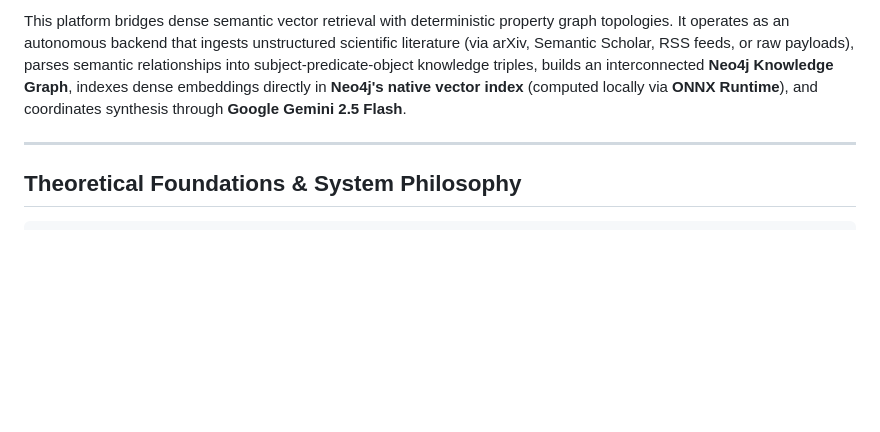
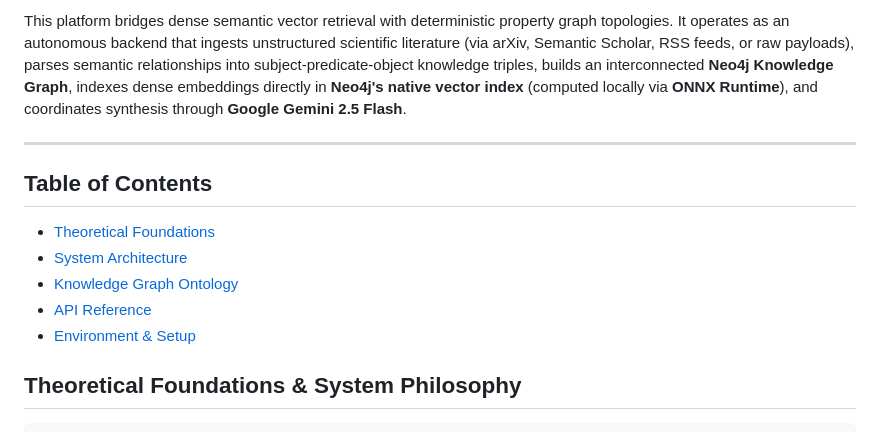
Before and after one commit to yashvisharma1204/research-agent, a Markdown page: README.md, the part around one of its changes. Drawn GitHub-style; blank space fills up the shorter version.

Commit message:
Enhance README with Live Demo badge and TOC
Added a Live Demo badge and Table of Contents to README.

```diff
--- a/README.md
+++ b/README.md
@@ -23,6 +25,14 @@ The **Self-Evolving Research Agent (Research Workbench)** is a production-grade,
 This platform bridges dense semantic vector retrieval with deterministic property graph topologies. It operates as an autonomous backend that ingests unstructured scientific literature (via arXiv, Semantic Scholar, RSS feeds, or raw payloads), parses semantic relationships into subject-predicate-object knowledge triples, builds an interconnected **Neo4j Knowledge Graph**, indexes dense embeddings directly in **Neo4j's native vector index** (computed locally via **ONNX Runtime**), and coordinates synthesis through **Google Gemini 2.5 Flash**.
 
 ---
+
+## Table of Contents
+- [Theoretical Foundations](#theoretical-foundations--system-philosophy)
+- [System Architecture](#system-architecture--micro-layers)
+- [Knowledge Graph Ontology](#knowledge-graph-schema--ontology)
+- [API Reference](#api-reference-specification)
+- [Environment & Setup](#environment-configuration--setup)
+
 
 ## Theoretical Foundations & System Philosophy
 
```
Also changed, not shown: other parts of README.md (+2 -0 lines).
